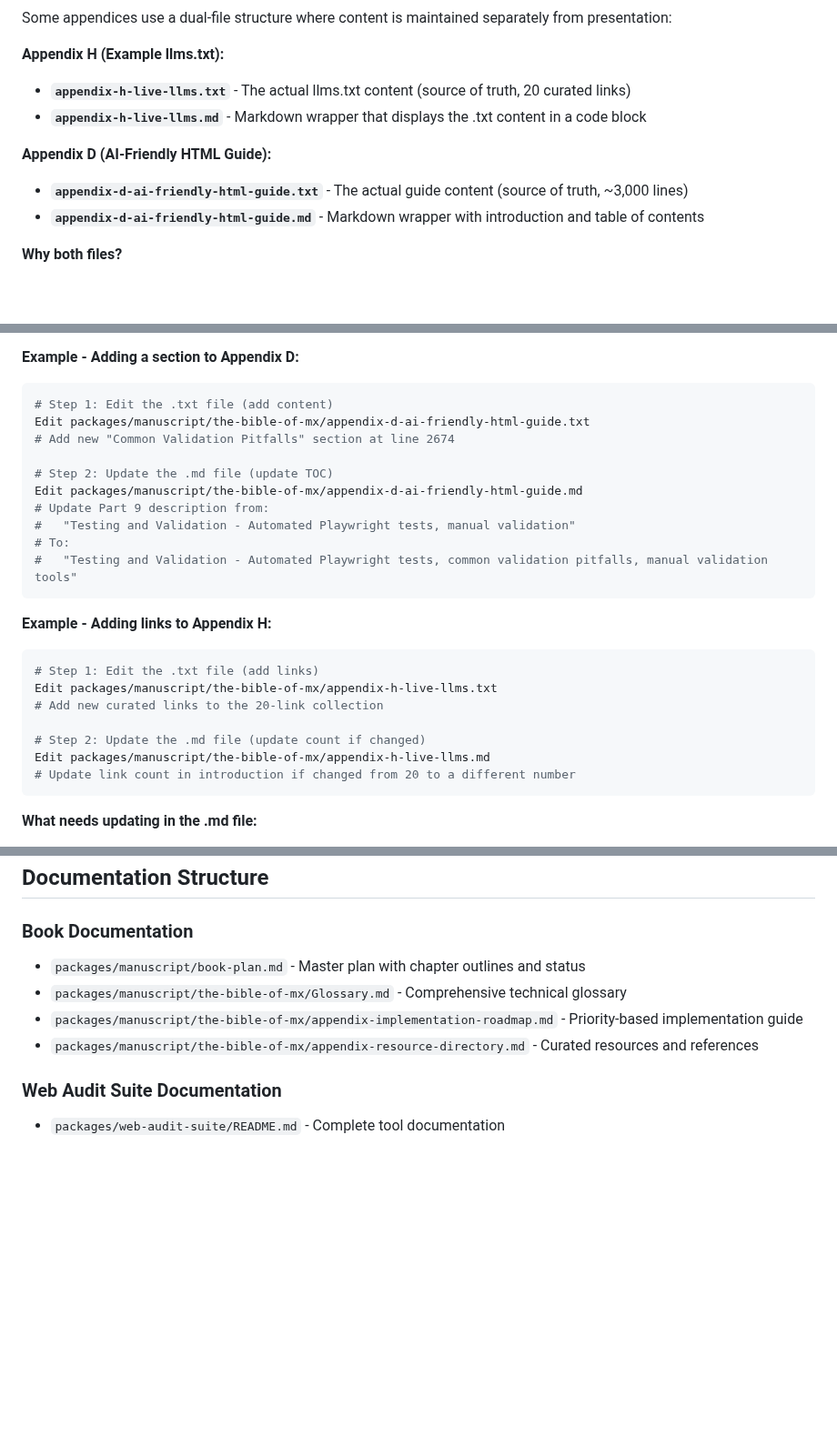
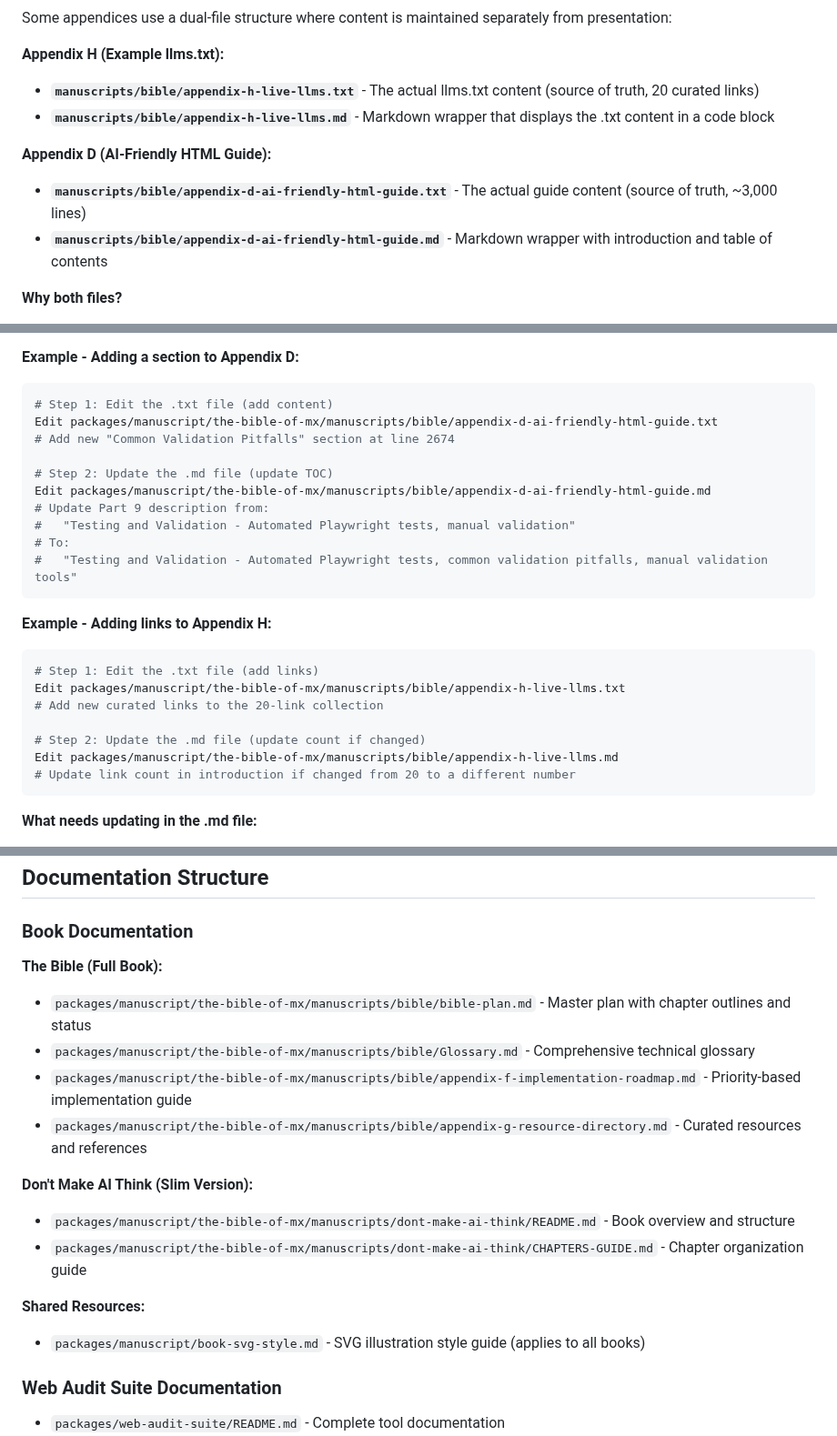
Before and after one commit to ddttom/invisible-users, a Markdown page: CLAUDE.md, 3 parts joined by grey strips. Shown at 91% size. Drawn GitHub-style; blank space fills up the shorter version.

````diff
--- a/CLAUDE.md
+++ b/CLAUDE.md
@@ -219,13 +243,13 @@ Some appendices use a dual-file structure where content is maintained separately
 
 **Appendix H (Example llms.txt):**
 
-- **`appendix-h-live-llms.txt`** - The actual llms.txt content (source of truth, 20 curated links)
-- **`appendix-h-live-llms.md`** - Markdown wrapper that displays the .txt content in a code block
+- **`manuscripts/bible/appendix-h-live-llms.txt`** - The actual llms.txt content (source of truth, 20 curated links)
+- **`manuscripts/bible/appendix-h-live-llms.md`** - Markdown wrapper that displays the .txt content in a code block
 
 **Appendix D (AI-Friendly HTML Guide):**
 
-- **`appendix-d-ai-friendly-html-guide.txt`** - The actual guide content (source of truth, ~3,000 lines)
-- **`appendix-d-ai-friendly-html-guide.md`** - Markdown wrapper with introduction and table of contents
+- **`manuscripts/bible/appendix-d-ai-friendly-html-guide.txt`** - The actual guide content (source of truth, ~3,000 lines)
+- **`manuscripts/bible/appendix-d-ai-friendly-html-guide.md`** - Markdown wrapper with introduction and table of contents
 
 **Why both files?**
 
@@ -253,11 +277,11 @@ The PDF generation command (`pdf:generate` in package.json) uses `appendix-*.md`
 
 ```bash
 # Step 1: Edit the .txt file (add content)
-Edit packages/manuscript/the-bible-of-mx/appendix-d-ai-friendly-html-guide.txt
+Edit packages/manuscript/the-bible-of-mx/manuscripts/bible/appendix-d-ai-friendly-html-guide.txt
 # Add new "Common Validation Pitfalls" section at line 2674
 
 # Step 2: Update the .md file (update TOC)
-Edit packages/manuscript/the-bible-of-mx/appendix-d-ai-friendly-html-guide.md
+Edit packages/manuscript/the-bible-of-mx/manuscripts/bible/appendix-d-ai-friendly-html-guide.md
 # Update Part 9 description from:
 #   "Testing and Validation - Automated Playwright tests, manual validation"
 # To:
@@ -268,11 +292,11 @@ Edit packages/manuscript/the-bible-of-mx/appendix-d-ai-friendly-html-guide.md
 
 ```bash
 # Step 1: Edit the .txt file (add links)
-Edit packages/manuscript/the-bible-of-mx/appendix-h-live-llms.txt
+Edit packages/manuscript/the-bible-of-mx/manuscripts/bible/appendix-h-live-llms.txt
 # Add new curated links to the 20-link collection
 
 # Step 2: Update the .md file (update count if changed)
-Edit packages/manuscript/the-bible-of-mx/appendix-h-live-llms.md
+Edit packages/manuscript/the-bible-of-mx/manuscripts/bible/appendix-h-live-llms.md
 # Update link count in introduction if changed from 20 to a different number
 ```
 
@@ -1306,10 +1342,21 @@ git commit -m "Update manuscript submodule to latest version"
 
 ### Book Documentation
 
-- `packages/manuscript/book-plan.md` - Master plan with chapter outlines and status
-- `packages/manuscript/the-bible-of-mx/Glossary.md` - Comprehensive technical glossary
-- `packages/manuscript/the-bible-of-mx/appendix-implementation-roadmap.md` - Priority-based implementation guide
-- `packages/manuscript/the-bible-of-mx/appendix-resource-directory.md` - Curated resources and references
+**The Bible (Full Book):**
+
+- `packages/manuscript/the-bible-of-mx/manuscripts/bible/bible-plan.md` - Master plan with chapter outlines and status
+- `packages/manuscript/the-bible-of-mx/manuscripts/bible/Glossary.md` - Comprehensive technical glossary
+- `packages/manuscript/the-bible-of-mx/manuscripts/bible/appendix-f-implementation-roadmap.md` - Priority-based implementation guide
+- `packages/manuscript/the-bible-of-mx/manuscripts/bible/appendix-g-resource-directory.md` - Curated resources and references
+
+**Don't Make AI Think (Slim Version):**
+
+- `packages/manuscript/the-bible-of-mx/manuscripts/dont-make-ai-think/README.md` - Book overview and structure
+- `packages/manuscript/the-bible-of-mx/manuscripts/dont-make-ai-think/CHAPTERS-GUIDE.md` - Chapter organization guide
+
+**Shared Resources:**
+
+- `packages/manuscript/book-svg-style.md` - SVG illustration style guide (applies to all books)
 
 ### Web Audit Suite Documentation
 
````
Also changed, not shown: other parts of CLAUDE.md (+69 -33 lines), 1 other file.
